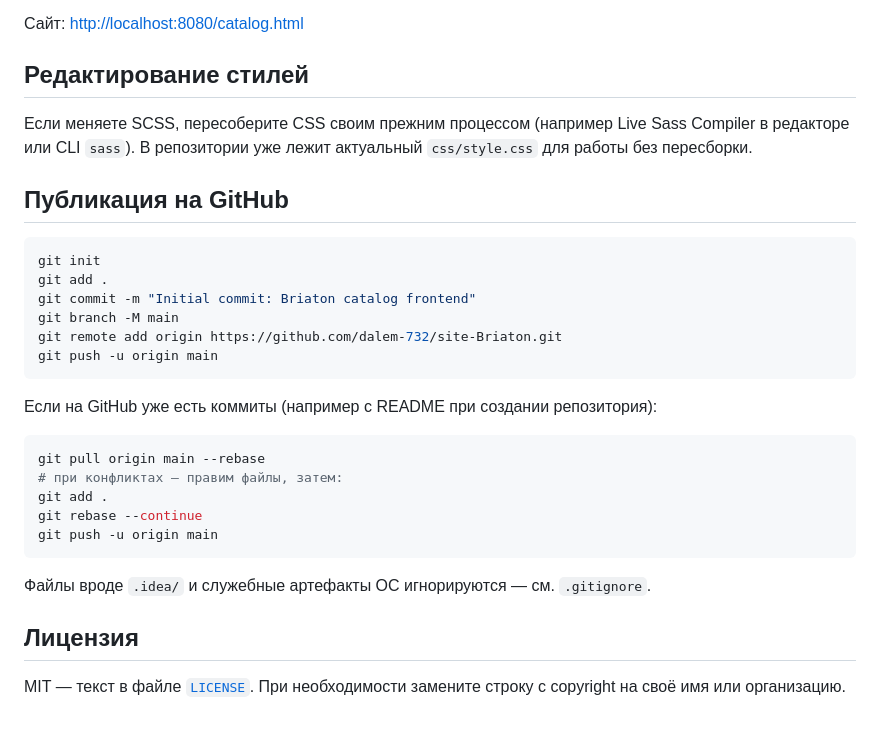
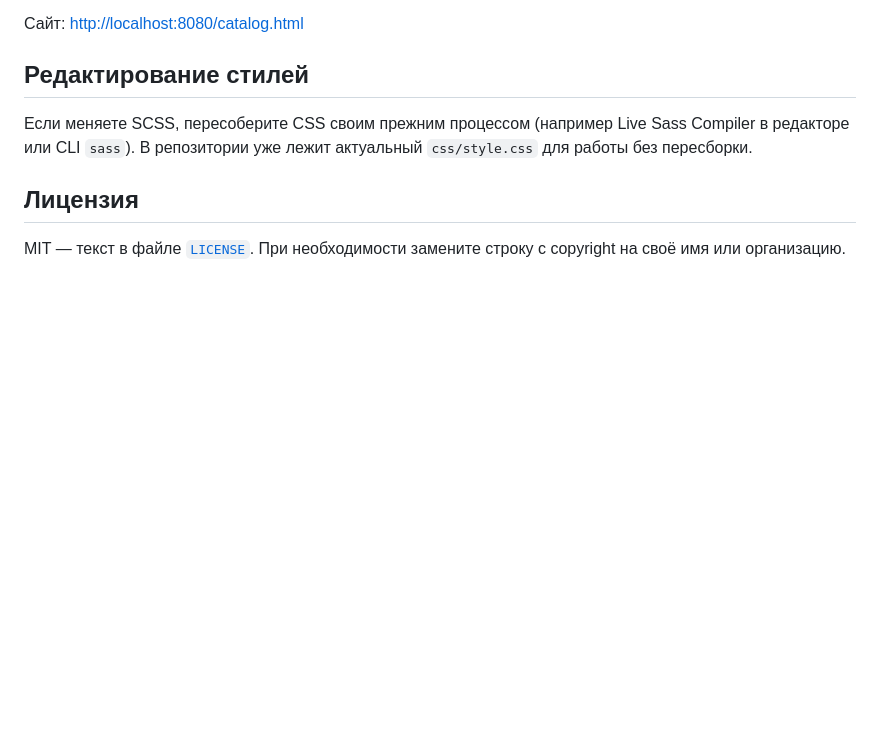
Before and after one commit to dalem-732/site-Briaton, a Markdown page: README.md, the part around the change. GitHub-like rendering; blank space fills up the shorter version.

Commit message:
Remove GitHub publishing instructions
Removed GitHub publishing instructions from README.

````diff
--- a/README.md
+++ b/README.md
@@ -55,29 +55,6 @@ docker run --rm -p 8080:80 briaton-catalog
 
 Если меняете SCSS, пересоберите CSS своим прежним процессом (например Live Sass Compiler в редакторе или CLI `sass`). В репозитории уже лежит актуальный `css/style.css` для работы без пересборки.
 
-## Публикация на GitHub
-
-```bash
-git init
-git add .
-git commit -m "Initial commit: Briaton catalog frontend"
-git branch -M main
-git remote add origin https://github.com/dalem-732/site-Briaton.git
-git push -u origin main
-```
-
-Если на GitHub уже есть коммиты (например с README при создании репозитория):
-
-```bash
-git pull origin main --rebase
-# при конфликтах — правим файлы, затем:
-git add .
-git rebase --continue
-git push -u origin main
-```
-
-Файлы вроде `.idea/` и служебные артефакты ОС игнорируются — см. `.gitignore`.
-
 ## Лицензия
 
 MIT — текст в файле [`LICENSE`](LICENSE). При необходимости замените строку с copyright на своё имя или организацию.
````
